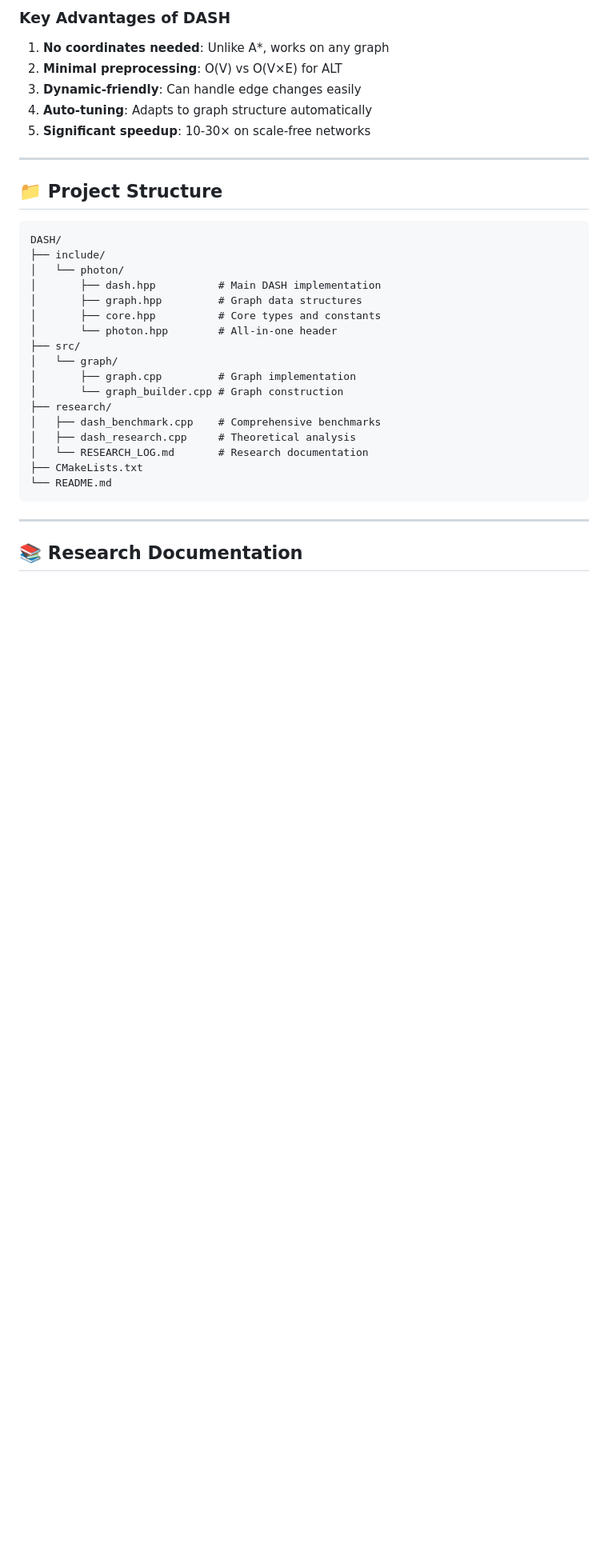
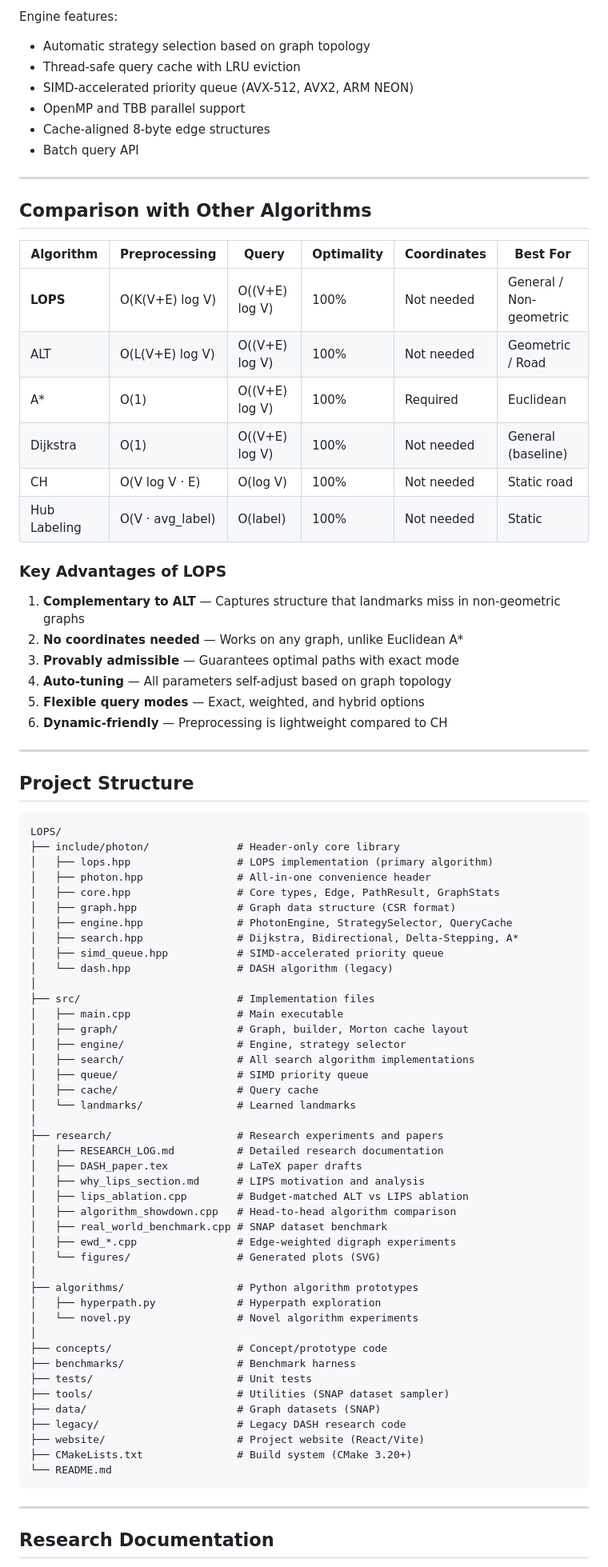
Before and after one commit to BHAWESHBHASKAR/LOPS, a Markdown page: README.md, the part around one of its changes. Shown at 80% size. Drawn GitHub-style; blank space fills up the shorter version.

Commit message:
docs: rewrite README to focus on LOPS (Lipschitz-Optimized Potential Search)

````diff
--- a/README.md
+++ b/README.md
@@ -222,37 +215,85 @@ int main() {
 
-### Key Advantages of DASH
-
-1. **No coordinates needed**: Unlike A*, works on any graph
-2. **Minimal preprocessing**: O(V) vs O(V×E) for ALT
-3. **Dynamic-friendly**: Can handle edge changes easily
-4. **Auto-tuning**: Adapts to graph structure automatically
-5. **Significant speedup**: 10-30× on scale-free networks
+Engine features:
+- Automatic strategy selection based on graph topology
+- Thread-safe query cache with LRU eviction
+- SIMD-accelerated priority queue (AVX-512, AVX2, ARM NEON)
+- OpenMP and TBB parallel support
+- Cache-aligned 8-byte edge structures
+- Batch query API
 
 ---
 
-## 📁 Project Structure
+## Comparison with Other Algorithms
+
+| Algorithm | Preprocessing | Query | Optimality | Coordinates | Best For |
+|---|---|---|---|---|---|
+| **LOPS** | O(K(V+E) log V) | O((V+E) log V) | 100% | Not needed | General / Non-geometric |
+| ALT | O(L(V+E) log V) | O((V+E) log V) | 100% | Not needed | Geometric / Road |
+| A\* | O(1) | O((V+E) log V) | 100% | Required | Euclidean |
+| Dijkstra | O(1) | O((V+E) log V) | 100% | Not needed | General (baseline) |
+| CH | O(V log V · E) | O(log V) | 100% | Not needed | Static road |
+| Hub Labeling | O(V · avg_label) | O(label) | 100% | Not needed | Static |
+
+### Key Advantages of LOPS
+
+1. **Complementary to ALT** — Captures structure that landmarks miss in non-geometric graphs
+2. **No coordinates needed** — Works on any graph, unlike Euclidean A\*
+3. **Provably admissible** — Guarantees optimal paths with exact mode
+4. **Auto-tuning** — All parameters self-adjust based on graph topology
+5. **Flexible query modes** — Exact, weighted, and hybrid options
+6. **Dynamic-friendly** — Preprocessing is lightweight compared to CH
+
+---
+
+## Project Structure
 
 ```
-DASH/
-├── include/
-│   └── photon/
-│       ├── dash.hpp          # Main DASH implementation
-│       ├── graph.hpp         # Graph data structures
-│       ├── core.hpp          # Core types and constants
-│       └── photon.hpp        # All-in-one header
-├── src/
-│   └── graph/
-│       ├── graph.cpp         # Graph implementation
-│       └── graph_builder.cpp # Graph construction
-├── research/
-│   ├── dash_benchmark.cpp    # Comprehensive benchmarks
-│   ├── dash_research.cpp     # Theoretical analysis
-│   └── RESEARCH_LOG.md       # Research documentation
-├── CMakeLists.txt
+LOPS/
+├── include/photon/              # Header-only core library
+│   ├── lops.hpp                 # LOPS implementation (primary algorithm)
+│   ├── photon.hpp               # All-in-one convenience header
+│   ├── core.hpp                 # Core types, Edge, PathResult, GraphStats
+│   ├── graph.hpp                # Graph data structure (CSR format)
+│   ├── engine.hpp               # PhotonEngine, StrategySelector, QueryCache
+│   ├── search.hpp               # Dijkstra, Bidirectional, Delta-Stepping, A*
+│   ├── simd_queue.hpp           # SIMD-accelerated priority queue
+│   └── dash.hpp                 # DASH algorithm (legacy)
+│
+├── src/                         # Implementation files
+│   ├── main.cpp                 # Main executable
+│   ├── graph/                   # Graph, builder, Morton cache layout
+│   ├── engine/                  # Engine, strategy selector
+│   ├── search/                  # All search algorithm implementations
+│   ├── queue/                   # SIMD priority queue
+│   ├── cache/                   # Query cache
+│   └── landmarks/               # Learned landmarks
+│
+├── research/                    # Research experiments and papers
+│   ├── RESEARCH_LOG.md          # Detailed research documentation
+│   ├── DASH_paper.tex           # LaTeX paper drafts
+│   ├── why_lips_section.md      # LIPS motivation and analysis
+│   ├── lips_ablation.cpp        # Budget-matched ALT vs LIPS ablation
+│   ├── algorithm_showdown.cpp   # Head-to-head algorithm comparison
+│   ├── real_world_benchmark.cpp # SNAP dataset benchmark
+│   ├── ewd_*.cpp                # Edge-weighted digraph experiments
+│   └── figures/                 # Generated plots (SVG)
+│
+├── algorithms/                  # Python algorithm prototypes
+│   ├── hyperpath.py             # Hyperpath exploration
+│   └── novel.py                 # Novel algorithm experiments
+│
+├── concepts/                    # Concept/prototype code
+├── benchmarks/                  # Benchmark harness
+├── tests/                       # Unit tests
+├── tools/                       # Utilities (SNAP dataset sampler)
+├── data/                        # Graph datasets (SNAP)
+├── legacy/                      # Legacy DASH research code
+├── website/                     # Project website (React/Vite)
+├── CMakeLists.txt               # Build system (CMake 3.20+)
 └── README.md
 ```
 
 ---
 
-## 📚 Research Documentation
+## Research Documentation
 
````
Also changed, not shown: other parts of README.md (+164 -171 lines).
